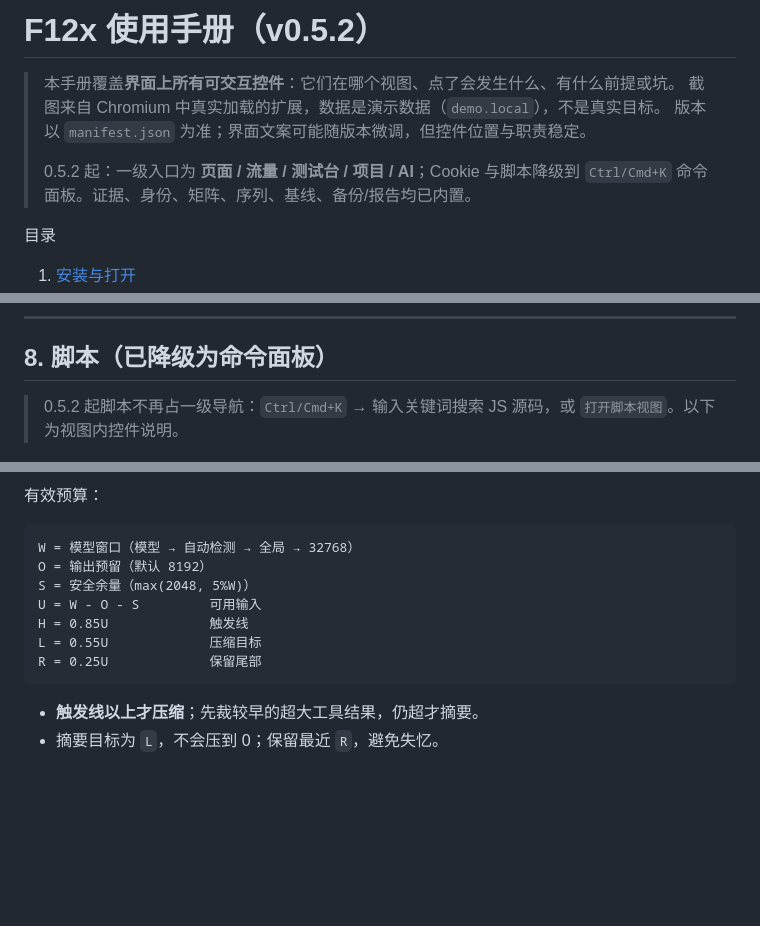
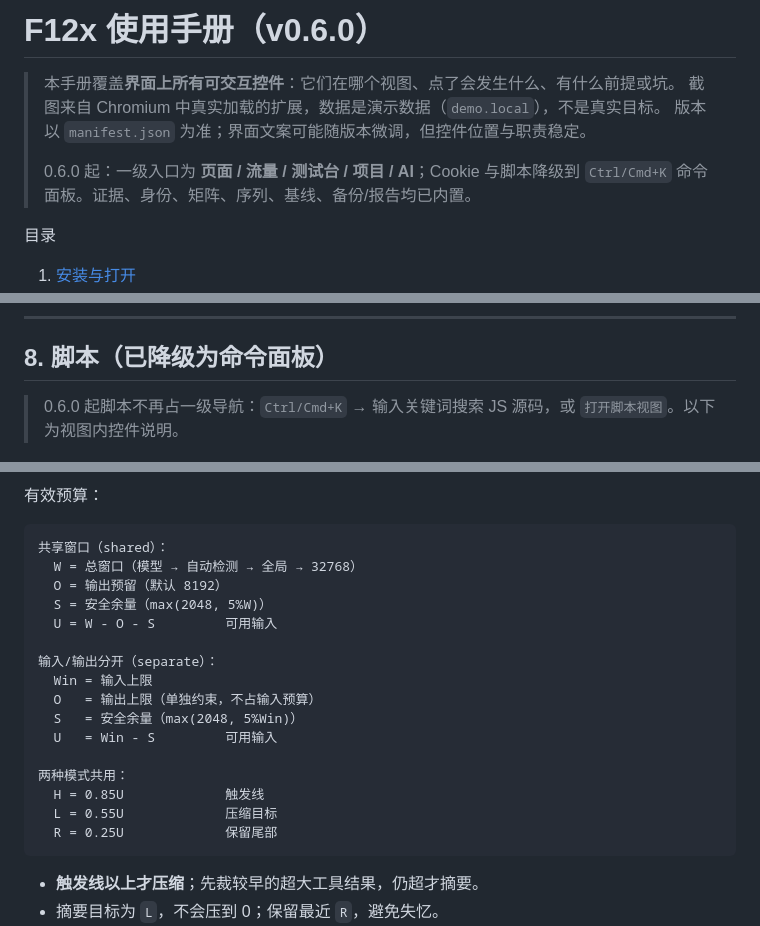
Before and after one commit to gu437/F12x, a Markdown page: docs/USER_MANUAL.md, 3 parts joined by grey strips. Rendered like a GitHub page; blank space fills up the shorter version.

````diff
--- a/docs/USER_MANUAL.md
+++ b/docs/USER_MANUAL.md
@@ -1,10 +1,10 @@
-# F12x 使用手册（v0.5.2）
+# F12x 使用手册（v0.6.0）
 
 > 本手册覆盖**界面上所有可交互控件**：它们在哪个视图、点了会发生什么、有什么前提或坑。
 > 截图来自 Chromium 中真实加载的扩展，数据是演示数据（`demo.local`），不是真实目标。
 > 版本以 `manifest.json` 为准；界面文案可能随版本微调，但控件位置与职责稳定。
 >
-> 0.5.2 起：一级入口为 **页面 / 流量 / 测试台 / 项目 / AI**；Cookie 与脚本降级到 `Ctrl/Cmd+K` 命令面板。证据、身份、矩阵、序列、基线、备份/报告均已内置。
+> 0.6.0 起：一级入口为 **页面 / 流量 / 测试台 / 项目 / AI**；Cookie 与脚本降级到 `Ctrl/Cmd+K` 命令面板。证据、身份、矩阵、序列、基线、备份/报告均已内置。
 
 目录
 
@@ -313,7 +313,7 @@ A/B 两段文本 → `对比` → 输出长度差、相似度、内容包含度
 
 ## 8. 脚本（已降级为命令面板）
 
-> 0.5.2 起脚本不再占一级导航：`Ctrl/Cmd+K` → 输入关键词搜索 JS 源码，或 `打开脚本视图`。以下为视图内控件说明。
+> 0.6.0 起脚本不再占一级导航：`Ctrl/Cmd+K` → 输入关键词搜索 JS 源码，或 `打开脚本视图`。以下为视图内控件说明。
 
 
 ![脚本](images/11-script.png)
@@ -492,13 +495,22 @@ AI 在任务模式可调用 4 个只读工具：
 有效预算：
 
 ```text
-W = 模型窗口（模型 → 自动检测 → 全局 → 32768）
-O = 输出预留（默认 8192）
-S = 安全余量（max(2048, 5%W)）
-U = W - O - S         可用输入
-H = 0.85U             触发线
-L = 0.55U             压缩目标
-R = 0.25U             保留尾部
+共享窗口（shared）：
+  W = 总窗口（模型 → 自动检测 → 全局 → 32768）
+  O = 输出预留（默认 8192）
+  S = 安全余量（max(2048, 5%W)）
+  U = W - O - S         可用输入
+
+输入/输出分开（separate）：
+  Win = 输入上限
+  O   = 输出上限（单独约束，不占输入预算）
+  S   = 安全余量（max(2048, 5%Win)）
+  U   = Win - S         可用输入
+
+两种模式共用：
+  H = 0.85U             触发线
+  L = 0.55U             压缩目标
+  R = 0.25U             保留尾部
 ```
 
 - **触发线以上才压缩**；先裁较早的超大工具结果，仍超才摘要。
````
Also changed, not shown: other parts of docs/USER_MANUAL.md (+6 -3 lines), CHANGELOG.md (+6 -0 lines), README.md (+7 -2 lines), docs/images/26-settings-model.png, docs/images/27-settings-context.png, 10 other files.
